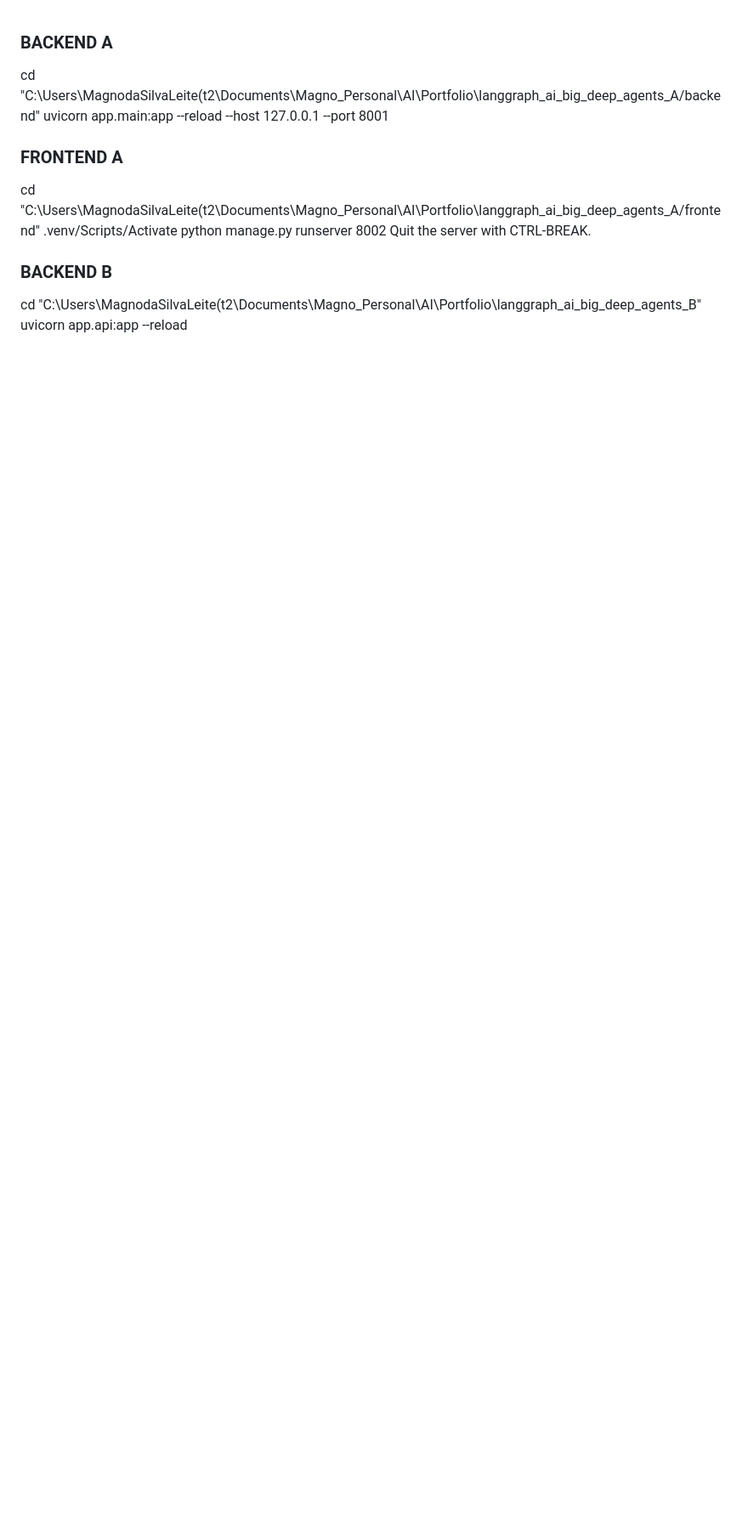
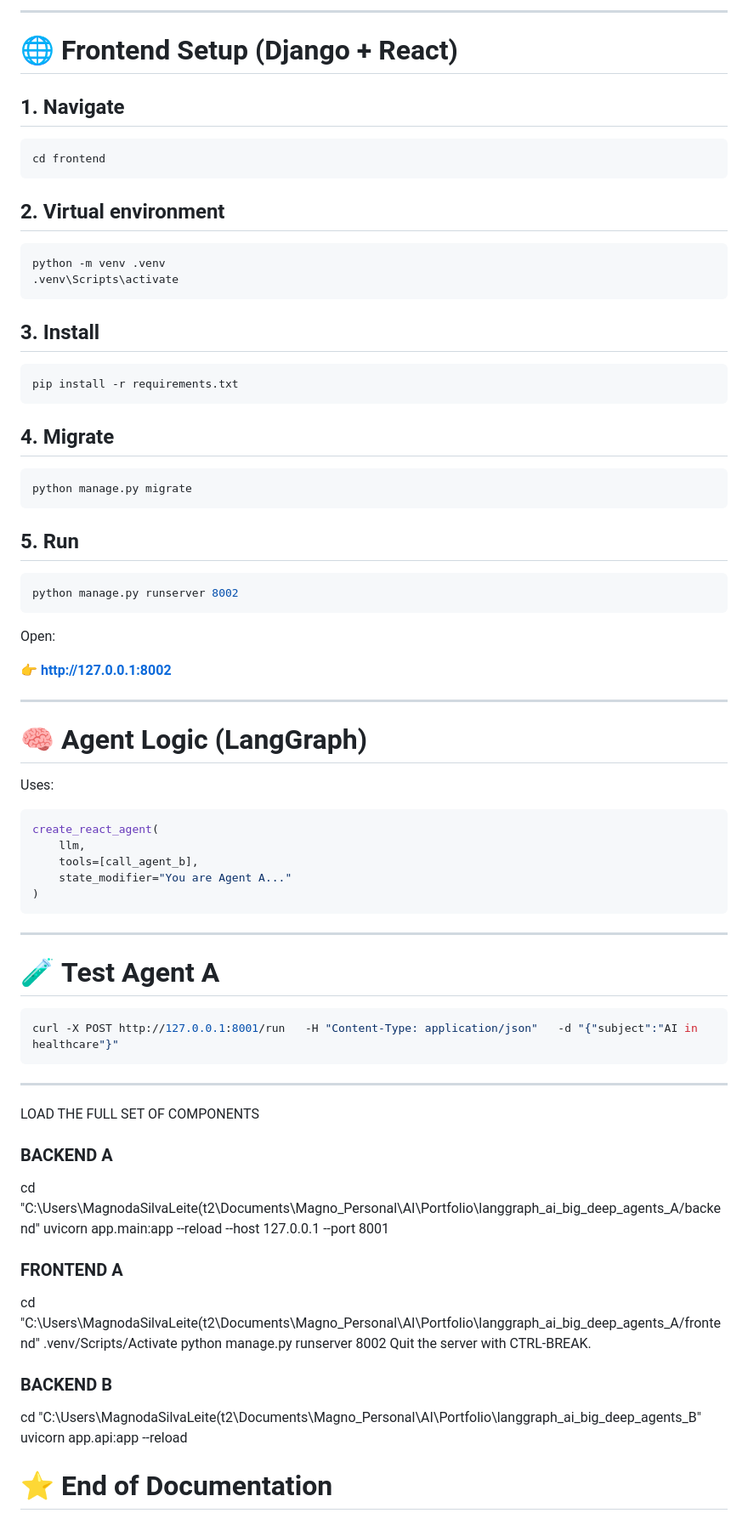
Before and after one commit to MagnoLeiteProfPort/langgraph_ai_big_deep_agents_A, a Markdown page: README.md, the part around the change printed below. Shown: that part at 85% size. GitHub-like rendering; blank space fills up the shorter version.

Commit message:
Improvements, documentation.

````diff
--- a/README.md
+++ b/README.md
@@ -1,13 +160,83 @@
+---
+
+# 🌐 **Frontend Setup (Django + React)**
+
+## **1. Navigate**
+
+```bash
+cd frontend
+```
+
+## **2. Virtual environment**
+
+```bash
+python -m venv .venv
+.venv\Scripts\activate
+```
+
+## **3. Install**
+
+```bash
+pip install -r requirements.txt
+```
+
+## **4. Migrate**
+
+```bash
+python manage.py migrate
+```
+
+## **5. Run**
+
+```bash
+python manage.py runserver 8002
+```
+
+Open:
+
+👉 **http://127.0.0.1:8002**
+
+---
+
+# 🧠 **Agent Logic (LangGraph)**
+
+Uses:
+
+```python
+create_react_agent(
+    llm,
+    tools=[call_agent_b],
+    state_modifier="You are Agent A..."
+)
+```
+
+---
+
+# 🧪 **Test Agent A**
+
+```bash
+curl -X POST http://127.0.0.1:8001/run   -H "Content-Type: application/json"   -d "{"subject":"AI in healthcare"}"
+```
+
+---
+
+LOAD THE FULL SET OF COMPONENTS
+
 ### BACKEND A
+
 cd "C:\Users\MagnodaSilvaLeite(t2\Documents\Magno_Personal\AI\Portfolio\langgraph_ai_big_deep_agents_A/backend"
 uvicorn app.main:app --reload --host 127.0.0.1 --port 8001
 
 ### FRONTEND A
+
 cd "C:\Users\MagnodaSilvaLeite(t2\Documents\Magno_Personal\AI\Portfolio\langgraph_ai_big_deep_agents_A/frontend"
 .venv/Scripts/Activate
 python manage.py runserver 8002
 Quit the server with CTRL-BREAK.
 
 ### BACKEND B
+
 cd "C:\Users\MagnodaSilvaLeite(t2\Documents\Magno_Personal\AI\Portfolio\langgraph_ai_big_deep_agents_B"
 uvicorn app.api:app --reload
+
+# ⭐ **End of Documentation**
````
Also changed, not shown: other parts of README.md (+159 -0 lines), backend/README.md (+8 -2 lines), backend/BIG_Agents.drawio.png (added), 1 other file.
